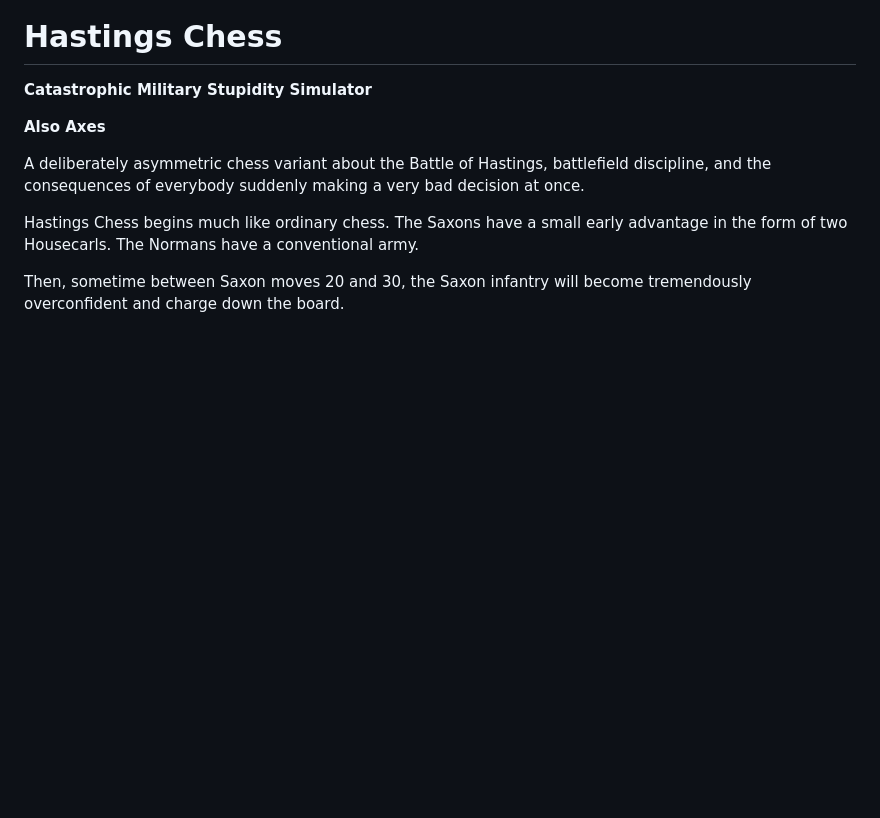
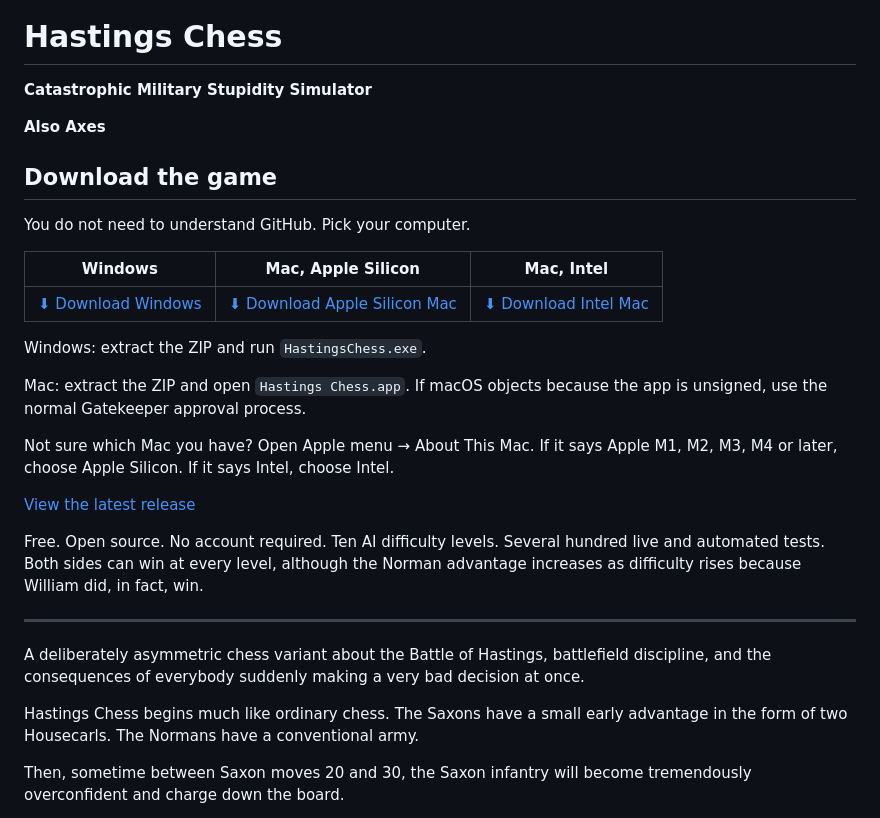
Before and after one commit to HastingsChess/HastingsChess, a Markdown page: README.md, the part around the change. Rendered like a GitHub page; blank space fills up the shorter version.

Commit message:
Make downloads obvious for normal humans

```diff
--- a/README.md
+++ b/README.md
@@ -3,6 +3,26 @@
 **Catastrophic Military Stupidity Simulator**
 
 **Also Axes**
+
+## Download the game
+
+You do not need to understand GitHub. Pick your computer.
+
+| Windows | Mac, Apple Silicon | Mac, Intel |
+|:--:|:--:|:--:|
+| [⬇ Download Windows](https://github.com/HastingsChess/HastingsChess/releases/download/v1.0.0/Hastings.Chess.v1.0.0.Windows.zip) | [⬇ Download Apple Silicon Mac](https://github.com/HastingsChess/HastingsChess/releases/download/v1.0.0/Hastings.Chess.v1.0.0.macOS.arm64.zip) | [⬇ Download Intel Mac](https://github.com/HastingsChess/HastingsChess/releases/download/v1.0.0/Hastings.Chess.v1.0.0.macOS.x86.64.zip) |
+
+Windows: extract the ZIP and run `HastingsChess.exe`.
+
+Mac: extract the ZIP and open `Hastings Chess.app`. If macOS objects because the app is unsigned, use the normal Gatekeeper approval process.
+
+Not sure which Mac you have? Open Apple menu → About This Mac. If it says Apple M1, M2, M3, M4 or later, choose Apple Silicon. If it says Intel, choose Intel.
+
+[View the latest release](https://github.com/HastingsChess/HastingsChess/releases/latest)
+
+Free. Open source. No account required. Ten AI difficulty levels. Several hundred live and automated tests. Both sides can win at every level, although the Norman advantage increases as difficulty rises because William did, in fact, win.
+
+---
 
 A deliberately asymmetric chess variant about the Battle of Hastings, battlefield discipline, and the consequences of everybody suddenly making a very bad decision at once.
 
```
